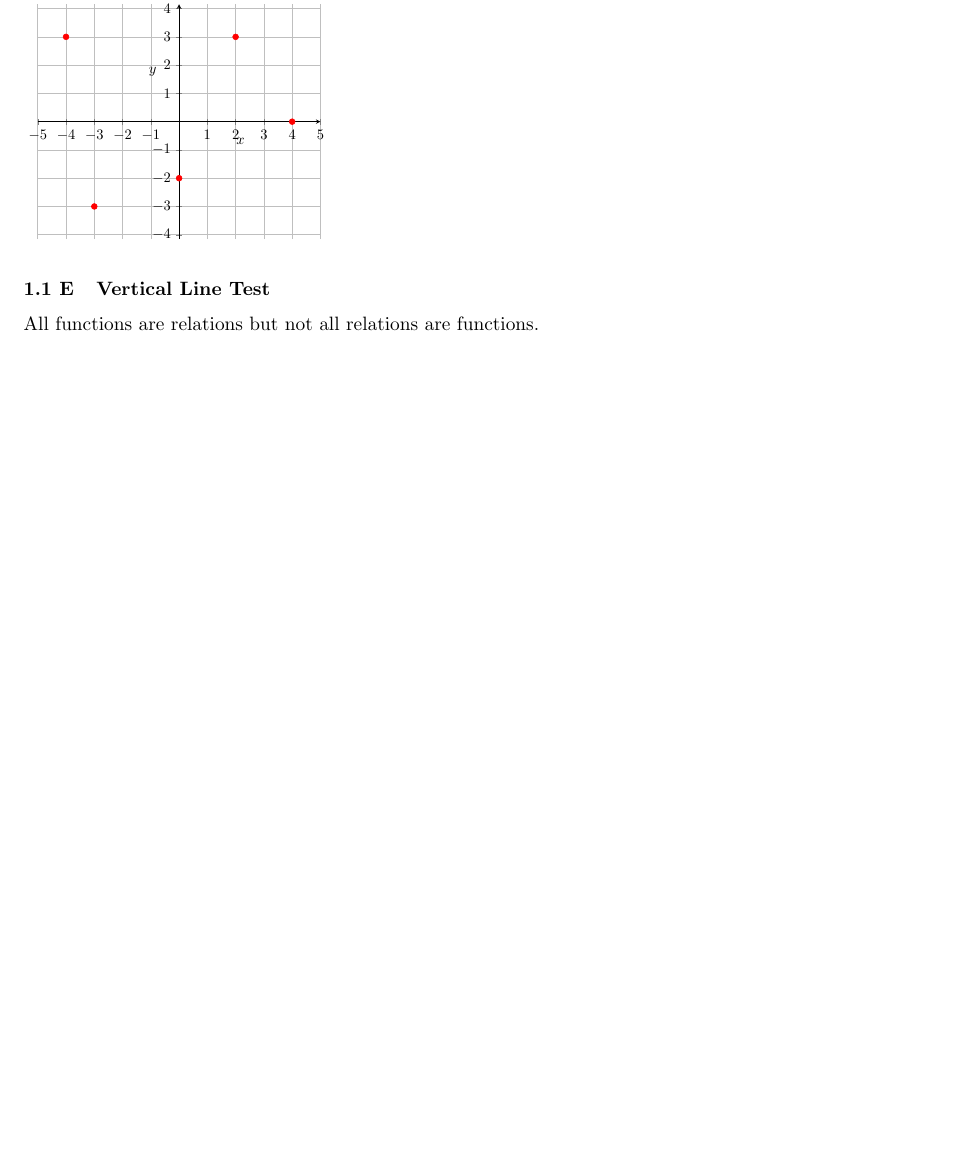
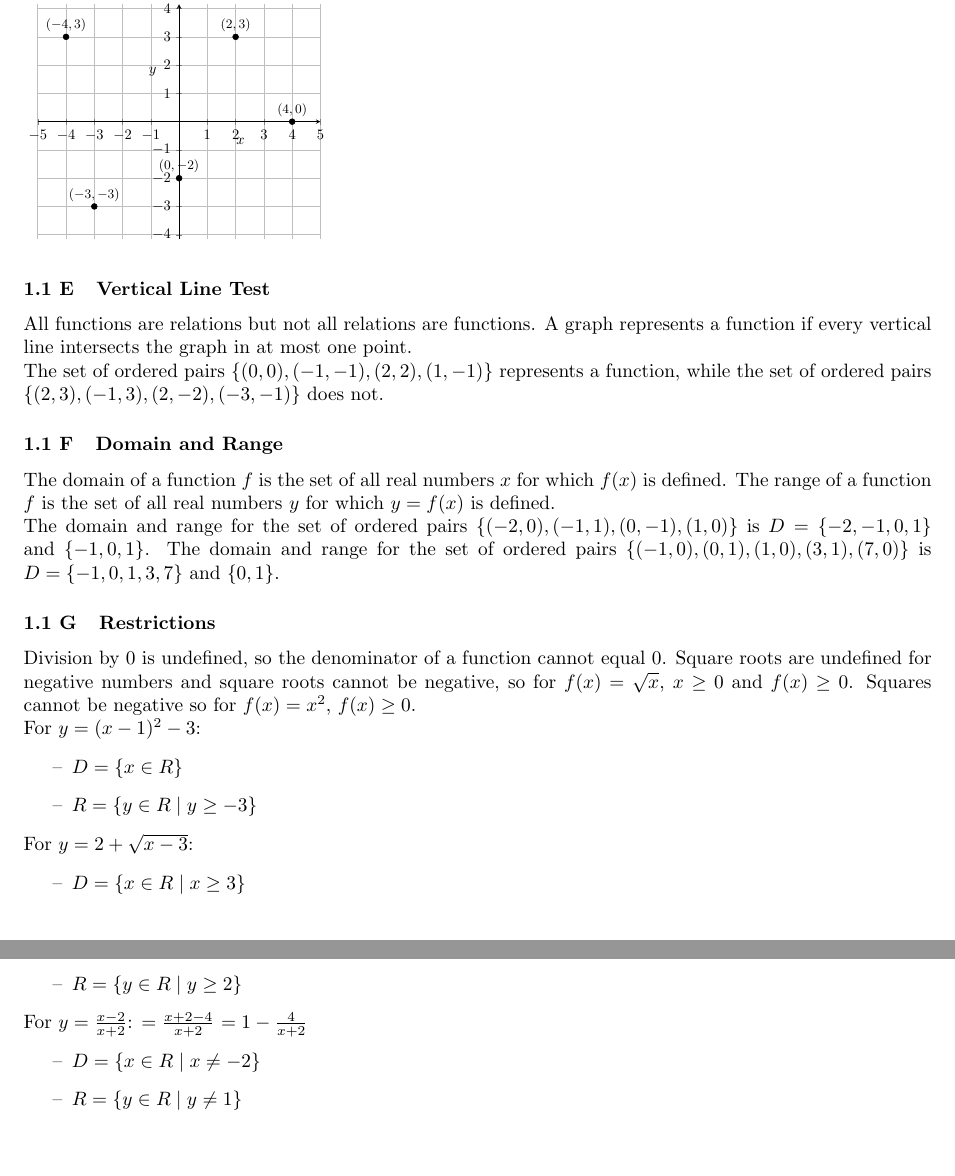
Before and after one commit to Jeffmagma/advanced-function-notes, a LaTeX document (Advanced Functions Notes.tex): part of page 2 of 2 before the commit and two parts of pages 2 and 3 of 3 after it, the two joined at a grey line, cut so that both start at the same text, the shorter picture padded with empty space. Compiled offline with pdfLaTeX.

Commit message:
1.1 almost done

```diff
--- a/Advanced Functions Notes.tex
+++ b/Advanced Functions Notes.tex
@@ -100,7 +100,8 @@
 			xtick distance=1,
 			ytick distance=1
 		]
-		\addplot[scatter,only marks,scatter src=explicit symbolic]
+		%TODO: Fix this so that the points are still red (Change the label something)
+		\addplot[mark=*,scatter,only marks,scatter src=explicit symbolic,nodes near coords={\labelz}, visualization depends on={value {\small$(\thisrowno{0}, \thisrowno{1})$}\as\labelz}]
 		table[meta=label] {
 			x y label
 			2 3 a
@@ -112,5 +113,28 @@
 		\end{axis}
 	\end{tikzpicture}
 	\subsubsection{Vertical Line Test}
-	All functions are relations but not all relations are functions.
+	All functions are relations but not all relations are functions. A graph represents a function if every vertical line intersects the graph in at most one point.\\
+	The set of ordered pairs $\{(0, 0), (-1, -1), (2, 2), (1, -1)\}$ represents a function, while the set of ordered pairs $\{(2, 3), (-1, 3), (2, -2), (-3, -1)\}$ does not.
+	%TODO: The actual graphs with vertical lines
+	\subsubsection{Domain and Range}
+	The domain of a function $f$ is the set of all real numbers $x$ for which $f(x)$ is defined. The range of a function $f$ is the set of all real numbers $y$ for which $y=f(x)$  is defined.\\
+	The domain and range for the set of ordered pairs $\{(-2, 0), (-1, 1), (0, -1), (1, 0)\}$ is $D=\{-2, -1, 0, 1\}$ and $\{-1, 0, 1\}$. The domain and range for the set of ordered pairs $\{(-1, 0), (0, 1), (1, 0), (3, 1), (7, 0)\}$ is $D=\{-1, 0, 1, 3, 7\}$ and $\{0, 1\}$.
+	%TODO: Graphs with domain and range
+	\subsubsection{Restrictions}
+	Division by 0 is undefined, so the denominator of a function cannot equal 0. Square roots are undefined for negative numbers and square roots cannot be negative, so for $f(x)=\sqrt{x}$, $x\geq0$ and $f(x)\geq0$. Squares cannot be negative so for $f(x)=x^2$, $f(x)\geq0$.\\
+	For $y=(x-1)^2-3$:
+	\begin{itemize}
+		\item $D=\{x\in R\}$
+		\item $R=\{y\in R\mid y\geq-3\}$
+	\end{itemize}
+	For $y=2+\sqrt{x-3}$:
+	\begin{itemize}
+		\item $D=\{x\in R\mid x\geq3\}$
+		\item $R=\{y\in R\mid y\geq2\}$
+	\end{itemize}
+	For $y=\frac{x-2}{x+2}$: $=\frac{x+2-4}{x+2}$ $=1-\frac{4}{x+2}$
+	\begin{itemize}
+		\item $D=\{x\in R\mid x\neq-2\}$
+		\item $R=\{y\in R\mid y\neq1\}$
+	\end{itemize}
 \end{document}
```
